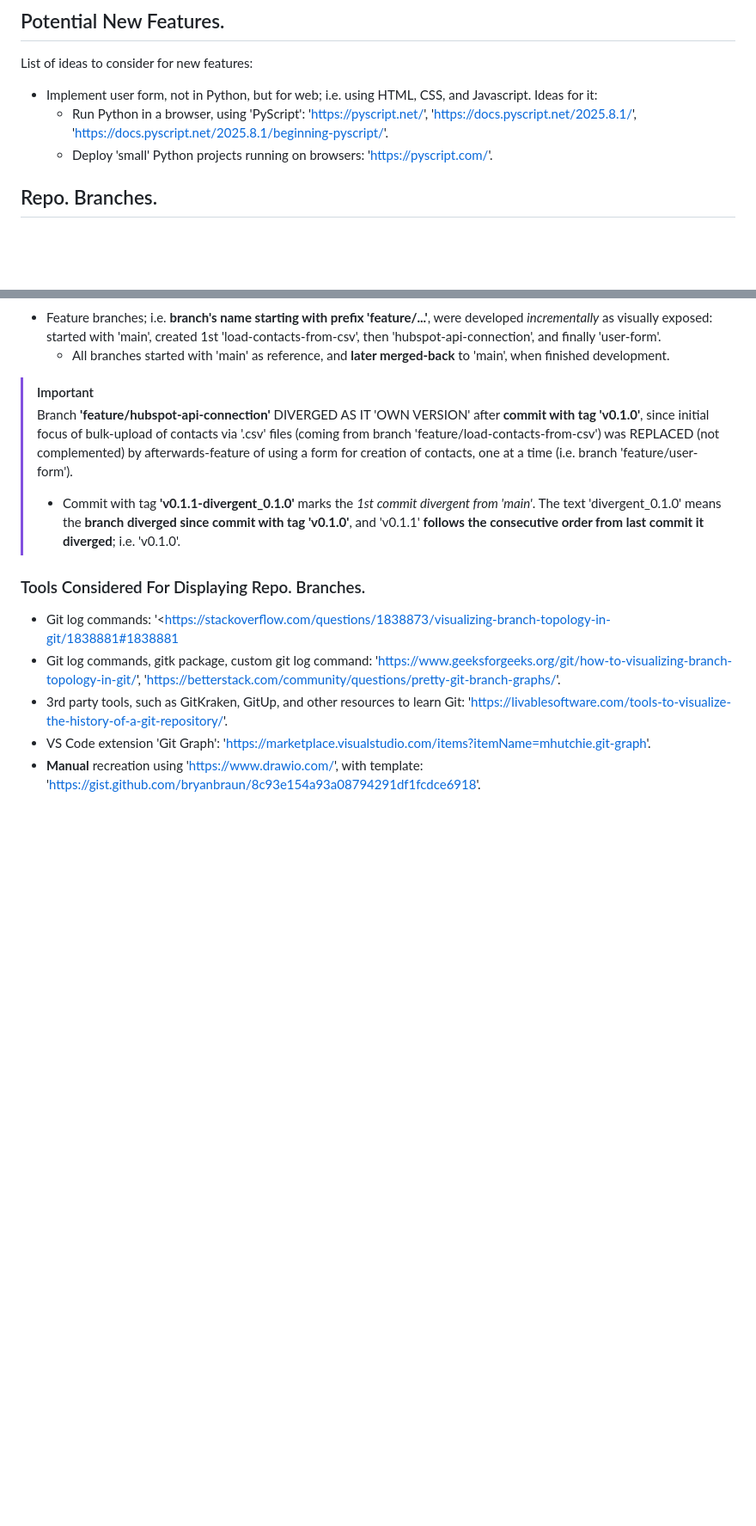
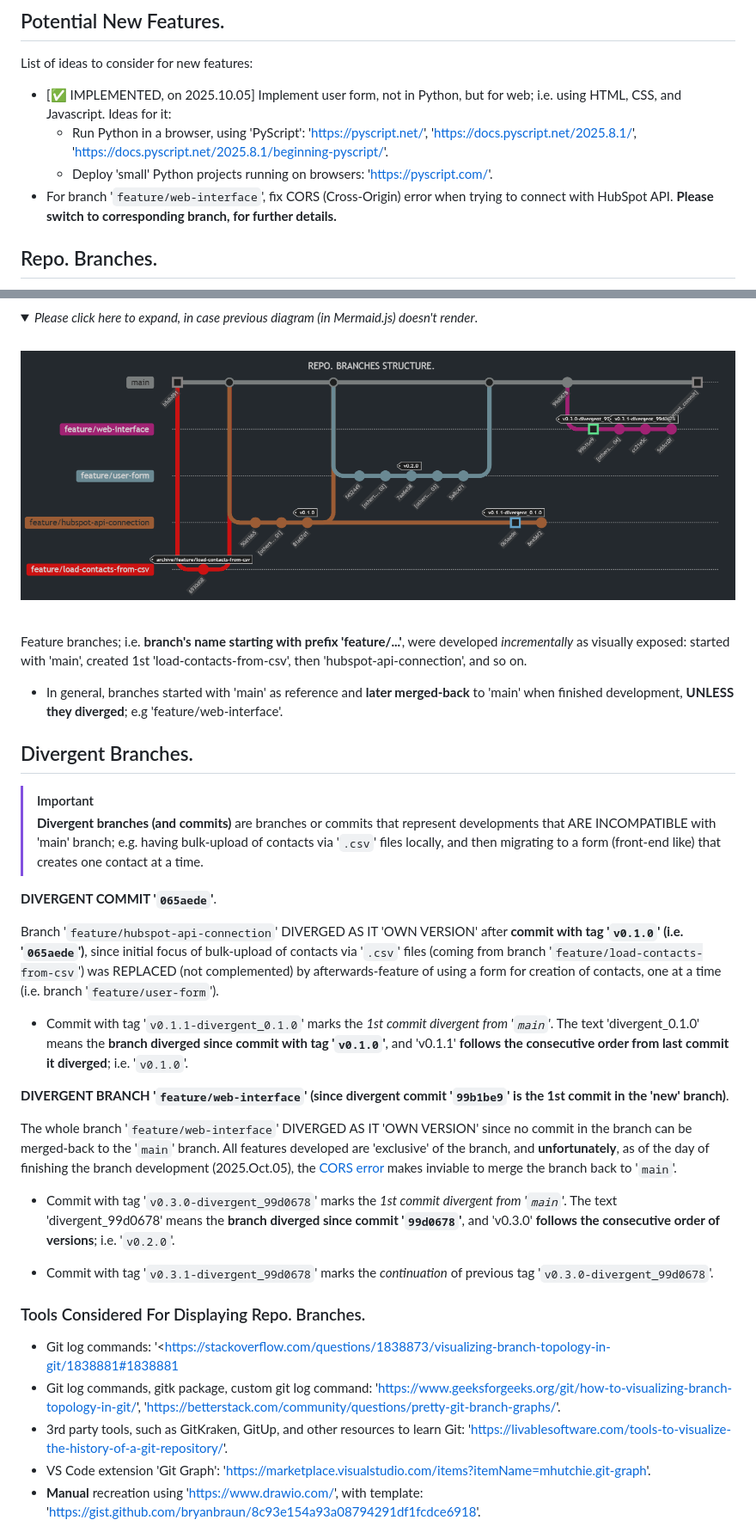
Before and after one commit to a1t0ghb/job_searching_assessments-atria_hubspot_contacts_creation-d250915, a Markdown page: README.md, 2 parts joined by grey strips. Shown: that part at 86% size. Rendered like a GitHub page; pictures changed too: rsrcs/media/img-readme_repo_branches_structure.png.png (added); folded sections open; blank space fills up the shorter version.

Commit message:
doc: update 'README.md'.

````diff
--- a/README.md
+++ b/README.md
@@ -181,9 +188,10 @@ If you want to dig into the code, you'll have to consider the **base** structure
 
 List of ideas to consider for new features:
 
-- Implement user form, not in Python, but for web; i.e. using HTML, CSS, and Javascript. Ideas for it:
+- [✅ IMPLEMENTED, on 2025.10.05] Implement user form, not in Python, but for web; i.e. using HTML, CSS, and Javascript. Ideas for it:
     - Run Python in a browser, using 'PyScript': '<https://pyscript.net/>', '<https://docs.pyscript.net/2025.8.1/>', '<https://docs.pyscript.net/2025.8.1/beginning-pyscript/>'.
     - Deploy 'small' Python projects running on browsers: '<https://pyscript.com/>'.
+- For branch '`feature/web-interface`', fix CORS (Cross-Origin) error when trying to connect with HubSpot API. **Please switch to corresponding branch, for further details.**
 
 ## Repo. Branches.
 
@@ -233,11 +250,36 @@ gitGraph LR:
 ```
 
-- Feature branches; i.e. **branch's name starting with prefix 'feature/...'**, were developed *incrementally* as visually exposed: started with 'main', created 1st 'load-contacts-from-csv', then 'hubspot-api-connection', and finally 'user-form'.
-    - All branches started with 'main' as reference, and **later merged-back** to 'main', when finished development.
+<details>
+    <summary><i>Please click here to expand, in case previous diagram (in Mermaid.js) doesn't render</i>.</summary>
+    <br>
+    <div align="center">
+        <img src="./rsrcs/media/img-readme_repo_branches_structure.png.png" width="1200" />
+    </div>
+</details>
+<br>
+
+Feature branches; i.e. **branch's name starting with prefix 'feature/...'**, were developed *incrementally* as visually exposed: started with 'main', created 1st 'load-contacts-from-csv', then 'hubspot-api-connection', and so on.
+
+- In general, branches started with 'main' as reference and **later merged-back** to 'main' when finished development, **UNLESS they diverged**; e.g 'feature/web-interface'.
+
+## Divergent Branches.
 
 > [!IMPORTANT]
-> Branch **'feature/hubspot-api-connection'** DIVERGED AS IT 'OWN VERSION' after **commit with tag 'v0.1.0'**, since initial focus of bulk-upload of contacts via '.csv' files (coming from branch 'feature/load-contacts-from-csv') was REPLACED (not complemented) by afterwards-feature of using a form for creation of contacts, one at a time (i.e. branch 'feature/user-form').
->   - Commit with tag **'v0.1.1-divergent_0.1.0'** marks the *1st commit divergent from 'main'*. The text 'divergent_0.1.0' means the **branch diverged since commit with tag 'v0.1.0'**, and 'v0.1.1' **follows the consecutive order from last commit it diverged**; i.e. 'v0.1.0'.
+> **Divergent branches (and commits)** are branches or commits that represent developments that ARE INCOMPATIBLE with 'main' branch; e.g. having bulk-upload of contacts via '`.csv`' files locally, and then migrating to a form (front-end like) that creates one contact at a time.
+
+**DIVERGENT COMMIT '`065aede`'**.
+
+Branch '`feature/hubspot-api-connection`' DIVERGED AS IT 'OWN VERSION' after **commit with tag '`v0.1.0`' (i.e. '`065aede`')**, since initial focus of bulk-upload of contacts via '`.csv`' files (coming from branch '`feature/load-contacts-from-csv`') was REPLACED (not complemented) by afterwards-feature of using a form for creation of contacts, one at a time (i.e. branch '`feature/user-form`').
+
+- Commit with tag '`v0.1.1-divergent_0.1.0`' marks the *1st commit divergent from '`main`'*. The text 'divergent_0.1.0' means the **branch diverged since commit with tag '`v0.1.0`'**, and 'v0.1.1' **follows the consecutive order from last commit it diverged**; i.e. '`v0.1.0`'.
+
+**DIVERGENT BRANCH '`feature/web-interface`' (since divergent commit '`99b1be9`' is the 1st commit in the 'new' branch)**.
+
+The whole branch '`feature/web-interface`' DIVERGED AS IT 'OWN VERSION' since no commit in the branch can be merged-back to the '`main`' branch. All features developed are 'exclusive' of the branch, and **unfortunately**, as of the day of finishing the branch development (2025.Oct.05), the [CORS error](#fix-cors-cross-origin-error-when-trying-to-connect-with-hubspot-api) makes inviable to merge the branch back to '`main`'.
+
+- Commit with tag '`v0.3.0-divergent_99d0678`' marks the *1st commit divergent from '`main`'*. The text 'divergent_99d0678' means the **branch diverged since commit '`99d0678`'**, and 'v0.3.0' **follows the consecutive order of versions**; i.e. '`v0.2.0`'.
+
+- Commit with tag '`v0.3.1-divergent_99d0678`' marks the *continuation* of previous tag '`v0.3.0-divergent_99d0678`'.
 
 ### Tools Considered For Displaying Repo. Branches.
 
````
Also changed, not shown: other parts of README.md (+138 -103 lines), rsrcs/media/img-readme_file_structure.png (renamed from rsrcs/media/img-file_structure.png), rsrcs/media/img-readme_python_file_imports_section.png (renamed from rsrcs/media/img-python_file_imports_section.png).
